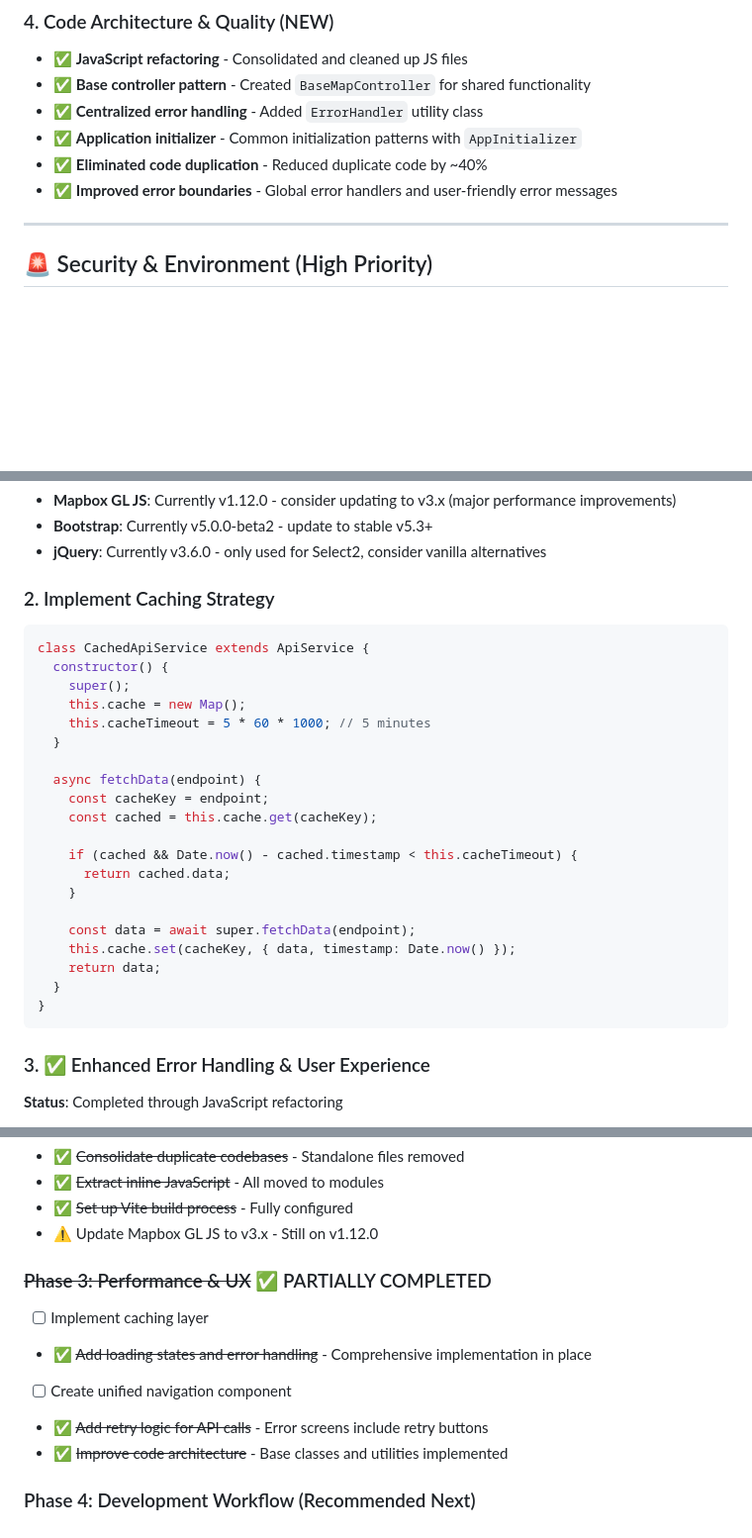
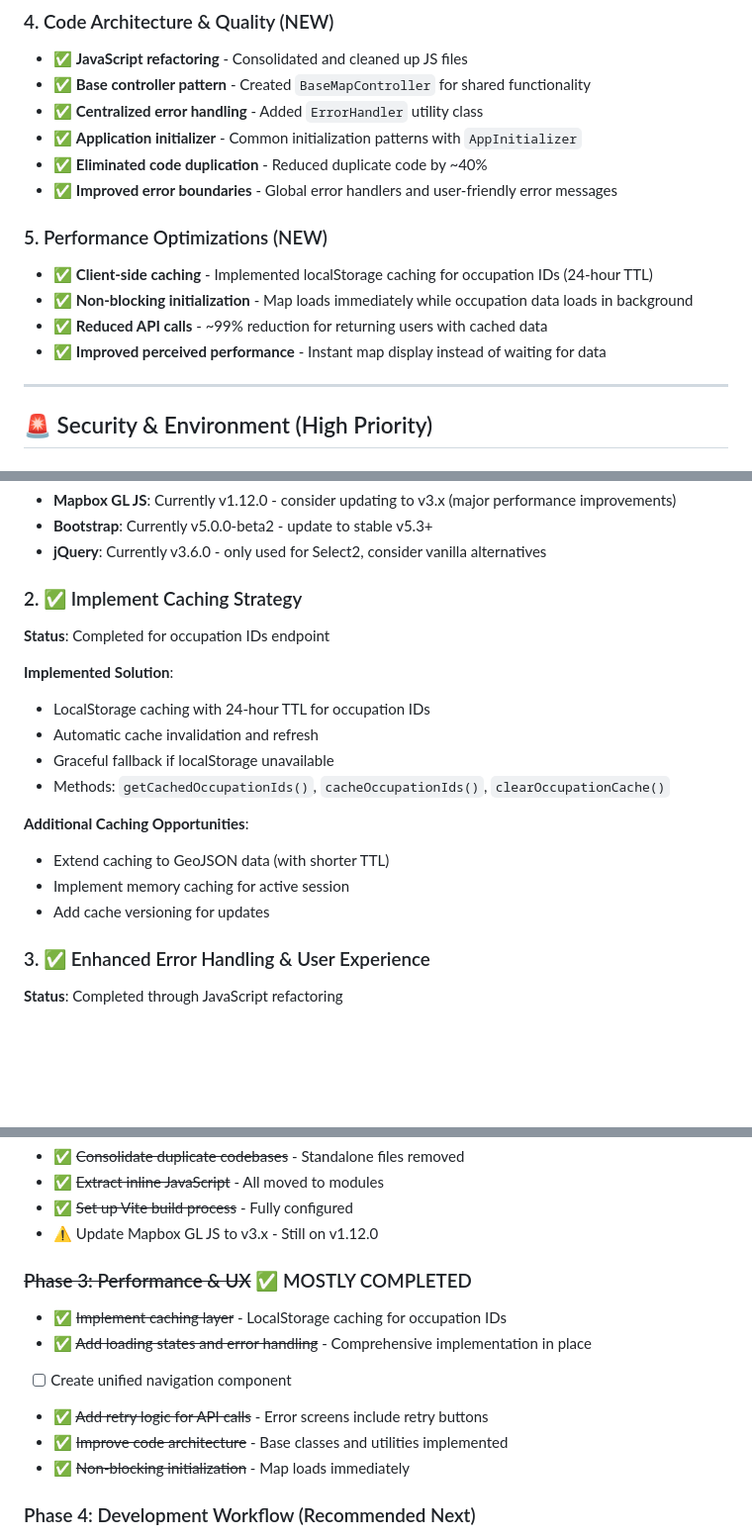
Before and after one commit to Dallas-College-LMIC/sji-webapp, a Markdown page: roadmap.md, 3 parts joined by grey strips. Shown at 99% size. Drawn GitHub-style; blank space fills up the shorter version.

````diff
--- a/roadmap.md
+++ b/roadmap.md
@@ -31,6 +31,12 @@ This roadmap outlines the current state and future improvements for the Dallas-F
 - ✅ **Application initializer** - Common initialization patterns with `AppInitializer`
 - ✅ **Eliminated code duplication** - Reduced duplicate code by ~40%
 - ✅ **Improved error boundaries** - Global error handlers and user-friendly error messages
+
+### 5. Performance Optimizations (NEW)
+- ✅ **Client-side caching** - Implemented localStorage caching for occupation IDs (24-hour TTL)
+- ✅ **Non-blocking initialization** - Map loads immediately while occupation data loads in background
+- ✅ **Reduced API calls** - ~99% reduction for returning users with cached data
+- ✅ **Improved perceived performance** - Instant map display instead of waiting for data
 
 ---
 
@@ -86,29 +92,19 @@ The project now uses a clean, modular architecture with shared utilities:
 - **Bootstrap**: Currently v5.0.0-beta2 - update to stable v5.3+
 - **jQuery**: Currently v3.6.0 - only used for Select2, consider vanilla alternatives
 
-### 2. Implement Caching Strategy
-```javascript
-class CachedApiService extends ApiService {
-  constructor() {
-    super();
-    this.cache = new Map();
-    this.cacheTimeout = 5 * 60 * 1000; // 5 minutes
-  }
+### 2. ✅ Implement Caching Strategy
+**Status**: Completed for occupation IDs endpoint
 
-  async fetchData(endpoint) {
-    const cacheKey = endpoint;
-    const cached = this.cache.get(cacheKey);
+**Implemented Solution**:
+- LocalStorage caching with 24-hour TTL for occupation IDs
+- Automatic cache invalidation and refresh
+- Graceful fallback if localStorage unavailable
+- Methods: `getCachedOccupationIds()`, `cacheOccupationIds()`, `clearOccupationCache()`
 
-    if (cached && Date.now() - cached.timestamp < this.cacheTimeout) {
-      return cached.data;
-    }
-
-    const data = await super.fetchData(endpoint);
-    this.cache.set(cacheKey, { data, timestamp: Date.now() });
-    return data;
-  }
-}
-```
+**Additional Caching Opportunities**:
+- Extend caching to GeoJSON data (with shorter TTL)
+- Implement memory caching for active session
+- Add cache versioning for updates
 
 ### 3. ✅ Enhanced Error Handling & User Experience
 **Status**: Completed through JavaScript refactoring
@@ -369,12 +365,13 @@ Create comprehensive setup documentation:
 - ✅ ~~Set up Vite build process~~ - Fully configured
 - ⚠️ Update Mapbox GL JS to v3.x - Still on v1.12.0
 
-### ~~Phase 3: Performance & UX~~ ✅ PARTIALLY COMPLETED
-- [ ] Implement caching layer
+### ~~Phase 3: Performance & UX~~ ✅ MOSTLY COMPLETED
+- ✅ ~~Implement caching layer~~ - LocalStorage caching for occupation IDs
 - ✅ ~~Add loading states and error handling~~ - Comprehensive implementation in place
 - [ ] Create unified navigation component
 - ✅ ~~Add retry logic for API calls~~ - Error screens include retry buttons
 - ✅ ~~Improve code architecture~~ - Base classes and utilities implemented
+- ✅ ~~Non-blocking initialization~~ - Map loads immediately
 
 ### Phase 4: Development Workflow (Recommended Next)
 - [ ] Add ESLint and Prettier
````
Also changed, not shown: other parts of roadmap.md (+2 -2 lines), CLAUDE.md (+30 -0 lines).
